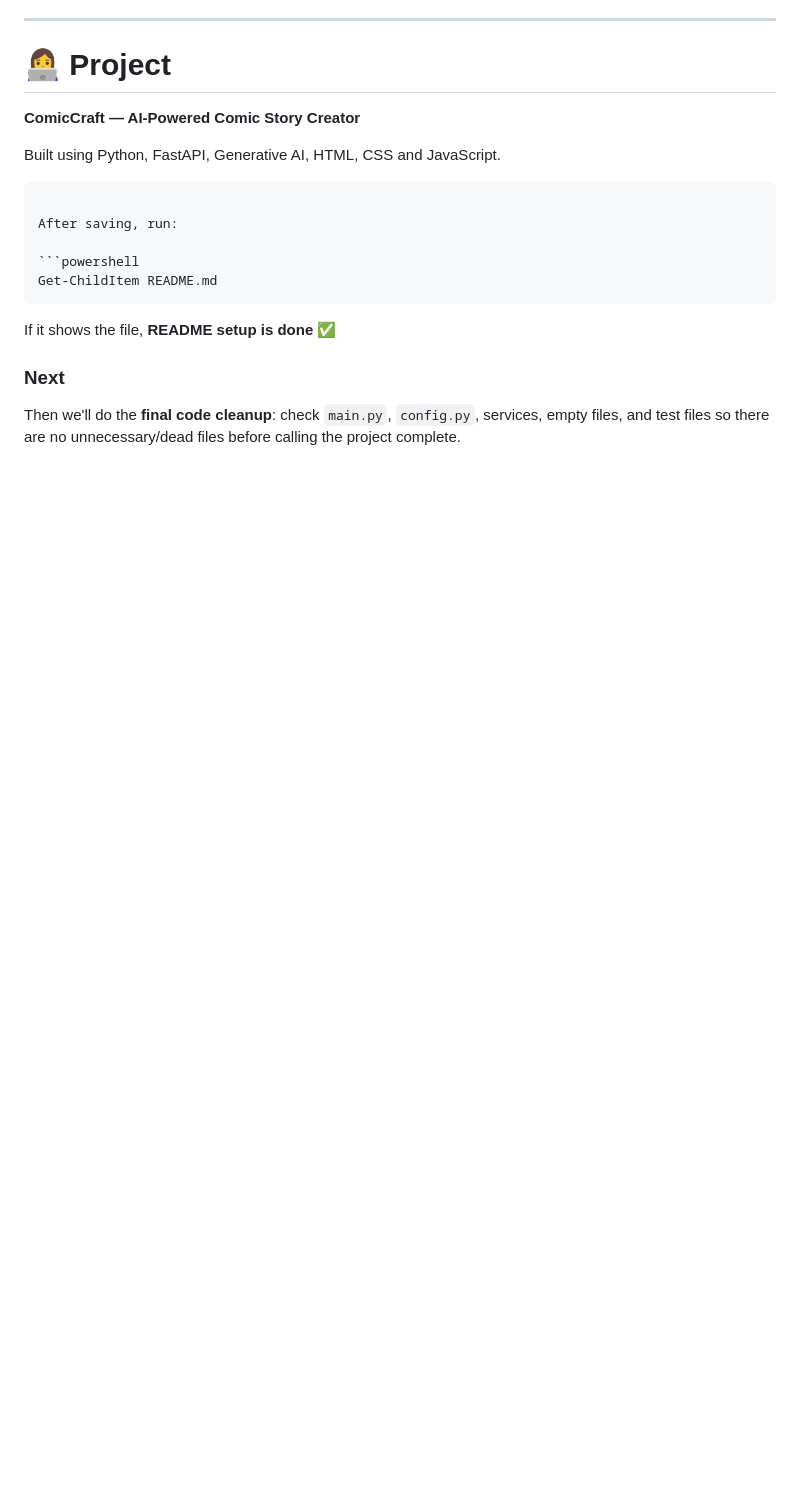
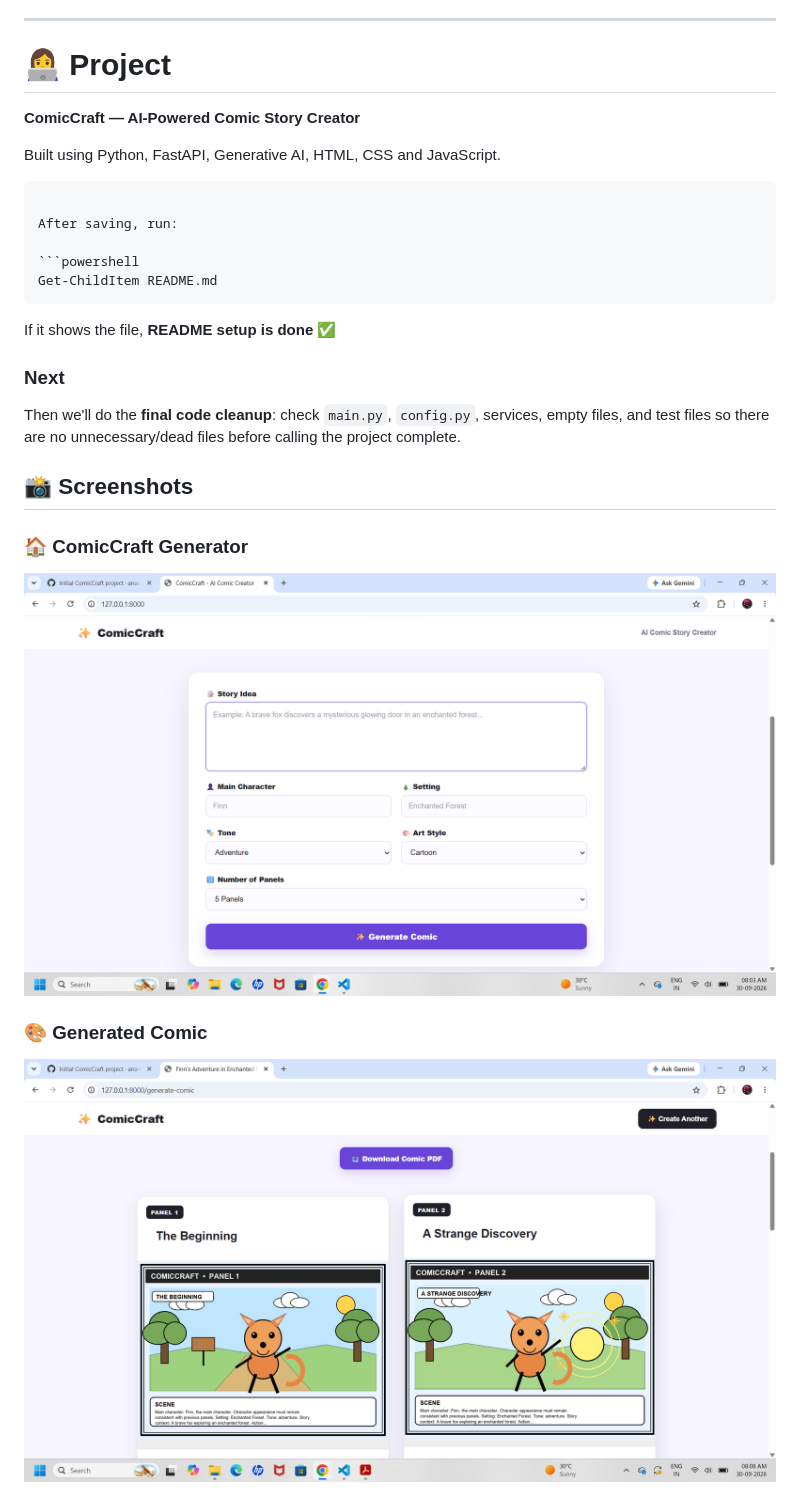
Before and after one commit to anandhavalli11/ComicCraft, a Markdown page: README.md, the part around the change. GitHub-like rendering; blank space fills up the shorter version.

Commit message:
Add screenshots to README

```diff
--- a/README.md
+++ b/README.md
@@ -386,3 +386,13 @@ If it shows the file, **README setup is done ✅**
 ### Next
 
 Then we'll do the **final code cleanup**: check `main.py`, `config.py`, services, empty files, and test files so there are no unnecessary/dead files before calling the project complete.
+
+ ## 📸 Screenshots
+
+### 🏠 ComicCraft Generator
+
+![ComicCraft Home](docs/screenshots/home.png)
+
+### 🎨 Generated Comic
+
+![Generated Comic](docs/screenshots/generated-comic.png)
```
